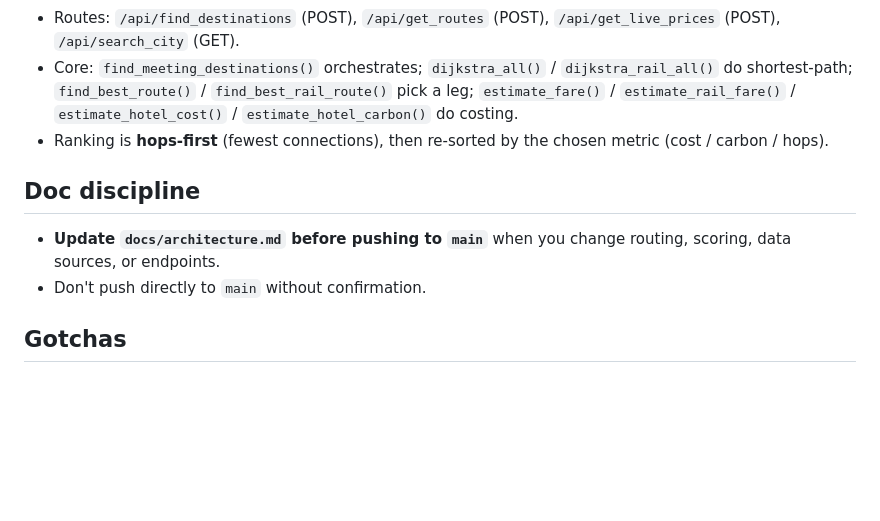
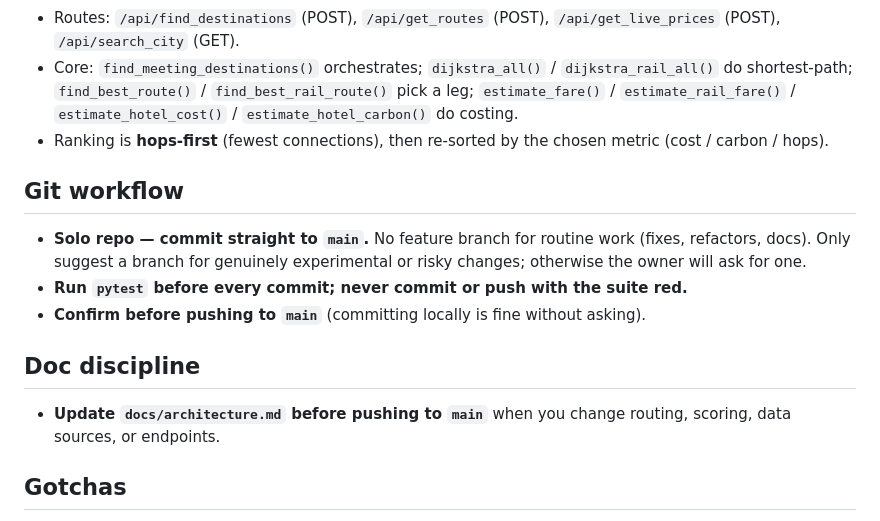
Before and after one commit to jeantine/meeting-calculator, a Markdown page: CLAUDE.md, the part around the change. Rendered like a GitHub page; blank space fills up the shorter version.

Commit message:
Docs: adopt solo-dev git workflow (commit straight to main)
Replace the branch-first guidance with a "## Git workflow" section: commit
routine work directly to main, branch only for experiments, still run pytest
before commits and confirm before pushing.

Co-Authored-By: Claude Opus 4.8 <noreply@anthropic.com>

```diff
--- a/CLAUDE.md
+++ b/CLAUDE.md
@@ -91,11 +91,18 @@ sources are **inline Python structures**, not files:
 - Ranking is **hops-first** (fewest connections), then re-sorted by the chosen metric
   (cost / carbon / hops).
 
+## Git workflow
+
+- **Solo repo — commit straight to `main`.** No feature branch for routine work
+  (fixes, refactors, docs). Only suggest a branch for genuinely experimental or
+  risky changes; otherwise the owner will ask for one.
+- **Run `pytest` before every commit; never commit or push with the suite red.**
+- **Confirm before pushing to `main`** (committing locally is fine without asking).
+
 ## Doc discipline
 
 - **Update `docs/architecture.md` before pushing to `main`** when you change routing,
   scoring, data sources, or endpoints.
-- Don't push directly to `main` without confirmation.
 
 ## Gotchas
 
```
